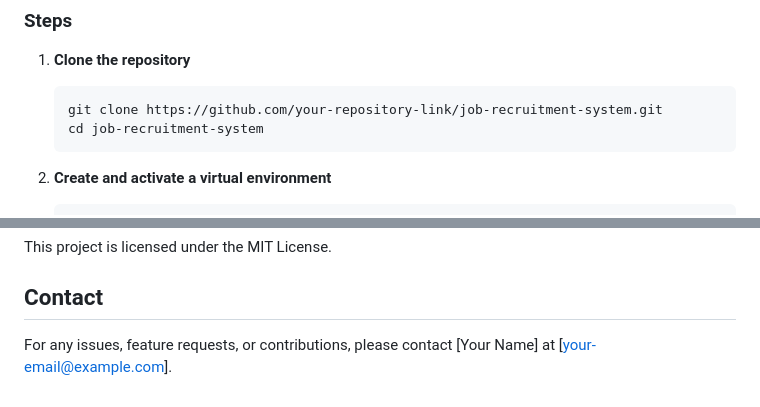
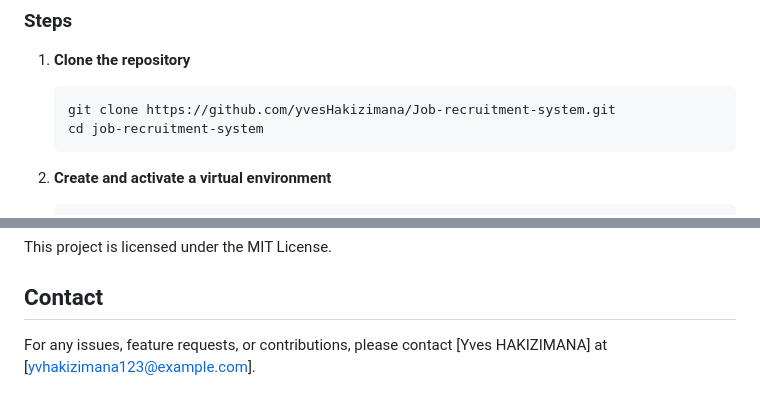
Before and after one commit to yvesHakizimana/Job-recruitment-system, a Markdown page: README.md, 2 parts joined by grey strips. Rendered like a GitHub page.

Commit message:
customizing readme file.

````diff
--- a/README.md
+++ b/README.md
@@ -48,7 +48,7 @@ The **Job Recruitment System** is a web-based application built with Django, HTM
 ### Steps
 1. **Clone the repository**
    ```bash
-   git clone https://github.com/your-repository-link/job-recruitment-system.git
+   git clone https://github.com/yvesHakizimana/Job-recruitment-system.git
    cd job-recruitment-system
    ```
 
@@ -194,4 +194,4 @@ job_recruitment_system/
 This project is licensed under the MIT License.
 
 ## Contact
-For any issues, feature requests, or contributions, please contact [Your Name] at [your-email@example.com].
+For any issues, feature requests, or contributions, please contact [Yves HAKIZIMANA] at [yvhakizimana123@example.com].
````
